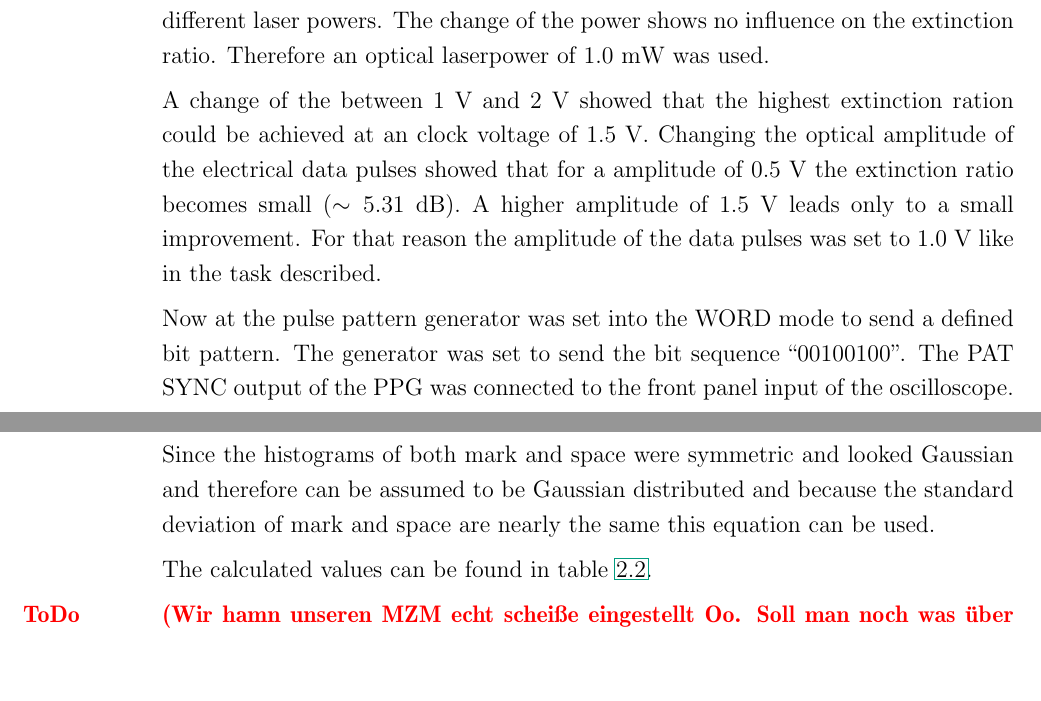
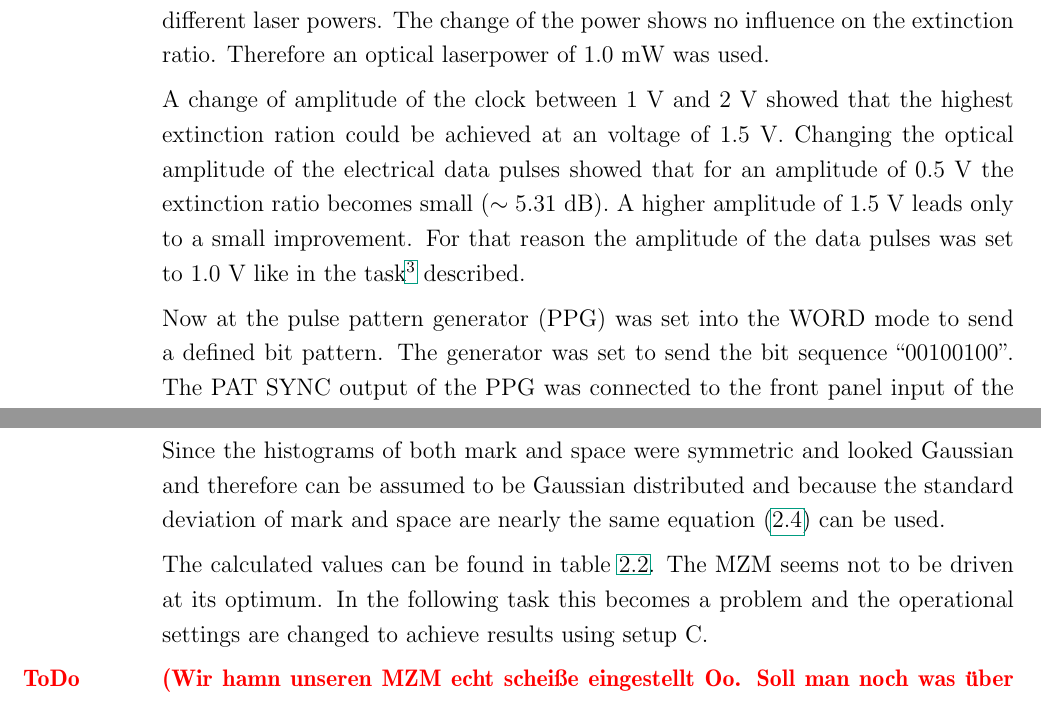
Before and after one commit to whe/Nano-Lab, a LaTeX thesis (OKT/Versuch 8/Ausarbeitung/OKT8.tex, which reads OKT/Versuch 8/Ausarbeitung/experiment.tex): two parts of pages 9 and 10 of 12, joined at a grey line, cut so that both start at the same text, the shorter picture padded with empty space. Compiled offline with pdfLaTeX; the source files are stored in an older character set and shown here as Unicode.

Commit message:
+ kleinkruscht

```diff
--- a/OKT/Versuch 8/Ausarbeitung/experiment.tex
+++ b/OKT/Versuch 8/Ausarbeitung/experiment.tex
@@ -79,9 +79,9 @@ $P$~/~mW	& Extinction ratio~/dB\\
 \end{table}
 Table \ref{tab:B_power} includes the measured maximum and minimum extinction ratios for the different laser powers. The change of the power shows no influence on the extinction ratio. Therefore an optical laserpower of 1.0~mW was used.
 
-A change of the between 1~V and 2~V showed that the highest extinction ration could be achieved at an clock voltage of 1.5~V. Changing the optical amplitude of the electrical data pulses showed that for a amplitude of 0.5~V the extinction ratio becomes small ($\sim 5.31$~dB). A higher amplitude of 1.5~V leads only to a small improvement. For that reason the amplitude of the data pulses was set to 1.0~V like in the task described.
+A change of amplitude of the clock between 1~V and 2~V showed that the highest extinction ration could be achieved at an voltage of 1.5~V. Changing the optical amplitude of the electrical data pulses showed that for an amplitude of 0.5~V the extinction ratio becomes small ($\sim 5.31$~dB). A higher amplitude of 1.5~V leads only to a small improvement. For that reason the amplitude of the data pulses was set to 1.0~V like in the task\footnote[3]{Luca Alloatti, Materials for the preparation of OKT lab 8} described.
 
-Now at the pulse pattern generator was set into the WORD mode to send a defined bit pattern. The generator was set to send the bit sequence ``00100100''. The PAT SYNC output of the PPG was connected to the front panel input of the oscilloscope.
+Now at the pulse pattern generator (PPG) was set into the WORD mode to send a defined bit pattern. The generator was set to send the bit sequence ``00100100''. The PAT SYNC output of the PPG was connected to the front panel input of the oscilloscope.
 
 Using the oscilloscope mode and the histogram option of the Agilent 86100 Digital Communication Analyzer the mean value and the standard deviation for both mark ($\mu_1,~\sigma_1$) and space ($\mu_0,~\sigma_0$) were estimated at the center of the pulse at a width of 10~\% of the pulse width. These values are shown in table \ref{tab:B_Q}.
 
@@ -115,11 +115,11 @@ the linear Q-factor and the logarithmic Q$^2$ factor can be calculated. The \tex
 
 \begin{equation}
 BER = \frac{1}{2}\mathrm{erfc}\left(\frac{Q}{\sqrt{2}}\right)\qquad.
-\label{eq:}
+\label{eq:B_ber}
 \end{equation}
-Since the histograms of both mark and space were symmetric and looked Gaussian and therefore can be assumed to be Gaussian distributed and because the standard deviation of mark and space are nearly the same this equation can be used.
+Since the histograms of both mark and space were symmetric and looked Gaussian and therefore can be assumed to be Gaussian distributed and because the standard deviation of mark and space are nearly the same equation \eqref{eq:B_ber} can be used.
 
-The calculated values can be found in table \ref{tab:B_Q}.
+The calculated values can be found in table \ref{tab:B_Q}. The MZM seems not to be driven at its optimum. In the following task this becomes a problem and the operational settings are changed to achieve results using setup C.
 
 \todo{Wir hamn unseren MZM echt scheiße eingestellt Oo. Soll man noch was über die güte schreiben und über die BER? dass die halt net so toll ist ?}
 \section{Setup C: Receiver sensitivity measurement}
```
Also changed, not shown: OKT/Versuch 8/Ausarbeitung/experiment.tex (3 more changed lines).
